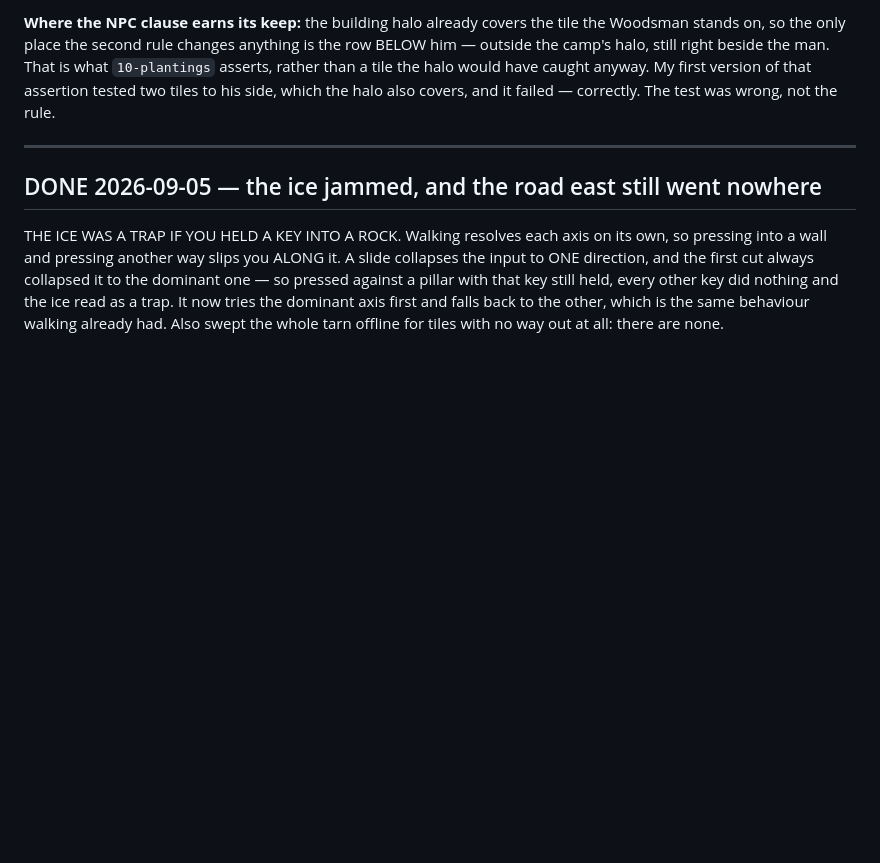
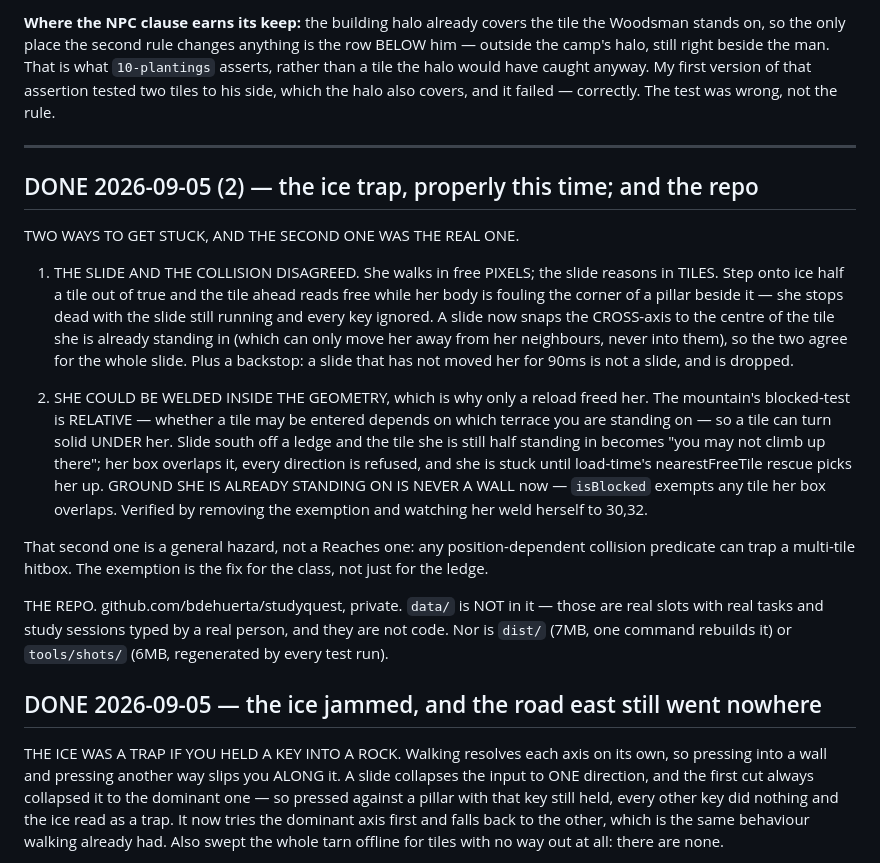
Before and after one commit to bdehuerta/studyquest, a Markdown page: BACKLOG.md, the part around the change. Drawn GitHub-style; blank space fills up the shorter version.

Commit message:
Log the ice fixes and the repo in BACKLOG.md
Co-Authored-By: Claude Opus 5 <noreply@anthropic.com>
Claude-Session: https://claude.ai/code/session_01QYEwo5FEJojb82cuyHT3L1

```diff
--- a/BACKLOG.md
+++ b/BACKLOG.md
@@ -1456,6 +1456,38 @@ the halo also covers, and it failed — correctly. The test was wrong, not the
 rule.
 
 ---
+## DONE 2026-09-05 (2) — the ice trap, properly this time; and the repo
+
+TWO WAYS TO GET STUCK, AND THE SECOND ONE WAS THE REAL ONE.
+
+1. THE SLIDE AND THE COLLISION DISAGREED. She walks in free PIXELS; the slide
+   reasons in TILES. Step onto ice half a tile out of true and the tile ahead
+   reads free while her body is fouling the corner of a pillar beside it — she
+   stops dead with the slide still running and every key ignored. A slide now
+   snaps the CROSS-axis to the centre of the tile she is already standing in
+   (which can only move her away from her neighbours, never into them), so the
+   two agree for the whole slide. Plus a backstop: a slide that has not moved
+   her for 90ms is not a slide, and is dropped.
+
+2. SHE COULD BE WELDED INSIDE THE GEOMETRY, which is why only a reload freed
+   her. The mountain's blocked-test is RELATIVE — whether a tile may be entered
+   depends on which terrace you are standing on — so a tile can turn solid UNDER
+   her. Slide south off a ledge and the tile she is still half standing in
+   becomes "you may not climb up there"; her box overlaps it, every direction is
+   refused, and she is stuck until load-time's nearestFreeTile rescue picks her
+   up. GROUND SHE IS ALREADY STANDING ON IS NEVER A WALL now — `isBlocked`
+   exempts any tile her box overlaps. Verified by removing the exemption and
+   watching her weld herself to 30,32.
+
+That second one is a general hazard, not a Reaches one: any position-dependent
+collision predicate can trap a multi-tile hitbox. The exemption is the fix for
+the class, not just for the ledge.
+
+THE REPO. github.com/bdehuerta/studyquest, private. `data/` is NOT in it — those
+are real slots with real tasks and study sessions typed by a real person, and
+they are not code. Nor is `dist/` (7MB, one command rebuilds it) or
+`tools/shots/` (6MB, regenerated by every test run).
+
 ## DONE 2026-09-05 — the ice jammed, and the road east still went nowhere
 
 THE ICE WAS A TRAP IF YOU HELD A KEY INTO A ROCK. Walking resolves each axis on
```
